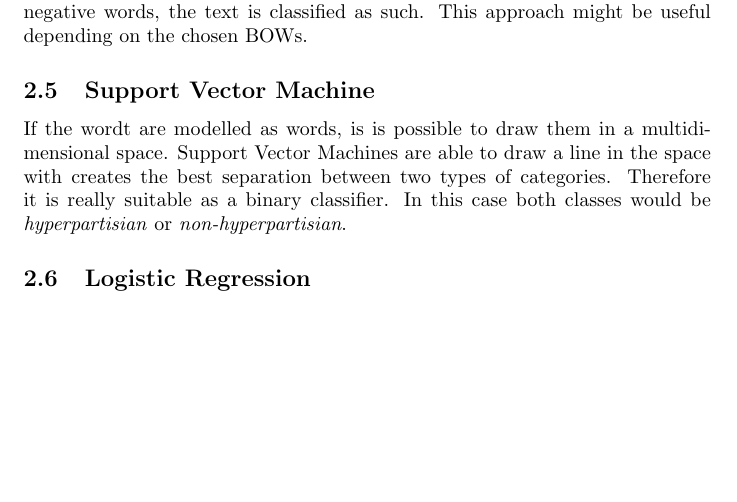
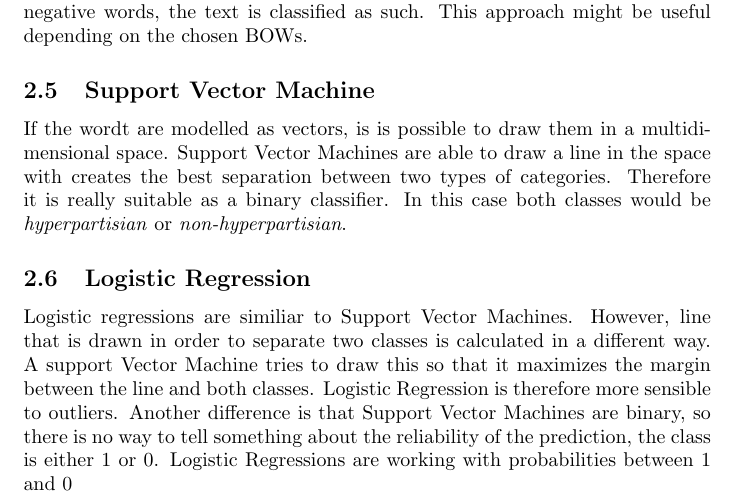
Before and after one commit to hyperpartisan-nlp/research-report, a LaTeX document (report.tex): part of page 2 of 2 before the commit and part of page 2 of 3 after it, cut so that both start at the same text, the shorter picture padded with empty space. Compiled offline with pdfLaTeX.

Commit message:
Logistic Regression

```diff
--- a/report.tex
+++ b/report.tex
@@ -35,9 +35,11 @@ Depending on the count of positive and negative words, the text is classified as
 This approach might be useful depending on the chosen BOWs.
 \subsection{Support Vector Machine}
 
-If the wordt are modelled as words, is is possible to draw them in a multidimensional space. Support Vector Machines are able to draw a line in the space with creates the best separation between two types of categories. Therefore it is really suitable as a binary classifier. In this case both classes would be \textit{hyperpartisian} or \textit{non-hyperpartisian}.
+If the wordt are modelled as vectors, is is possible to draw them in a multidimensional space. Support Vector Machines are able to draw a line in the space with creates the best separation between two types of categories. Therefore it is really suitable as a binary classifier. In this case both classes would be \textit{hyperpartisian} or \textit{non-hyperpartisian}.
 
 \subsection{Logistic Regression}
+
+Logistic regressions are similiar to Support Vector Machines. However, line that is drawn in order to separate two classes is calculated in a different way. A support Vector Machine tries to draw this so that it maximizes the margin between the line and both classes. Logistic Regression is therefore more sensible to outliers. Another difference is that Support Vector Machines are binary, so there is no way to tell something about the reliability of the prediction, the class is either $1$ or $0$. Logistic Regressions are working with probabilities between $1$ and $0$
 
 \section{Used tools}
 
```
Also changed, not shown: report.pdf.
